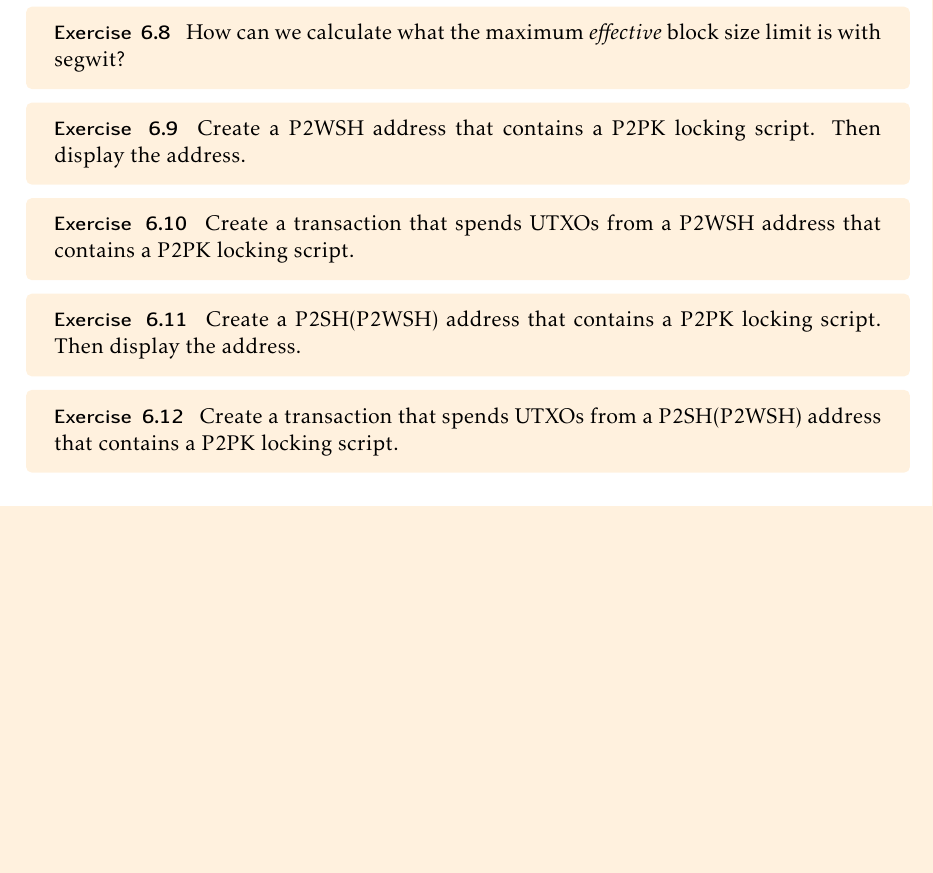
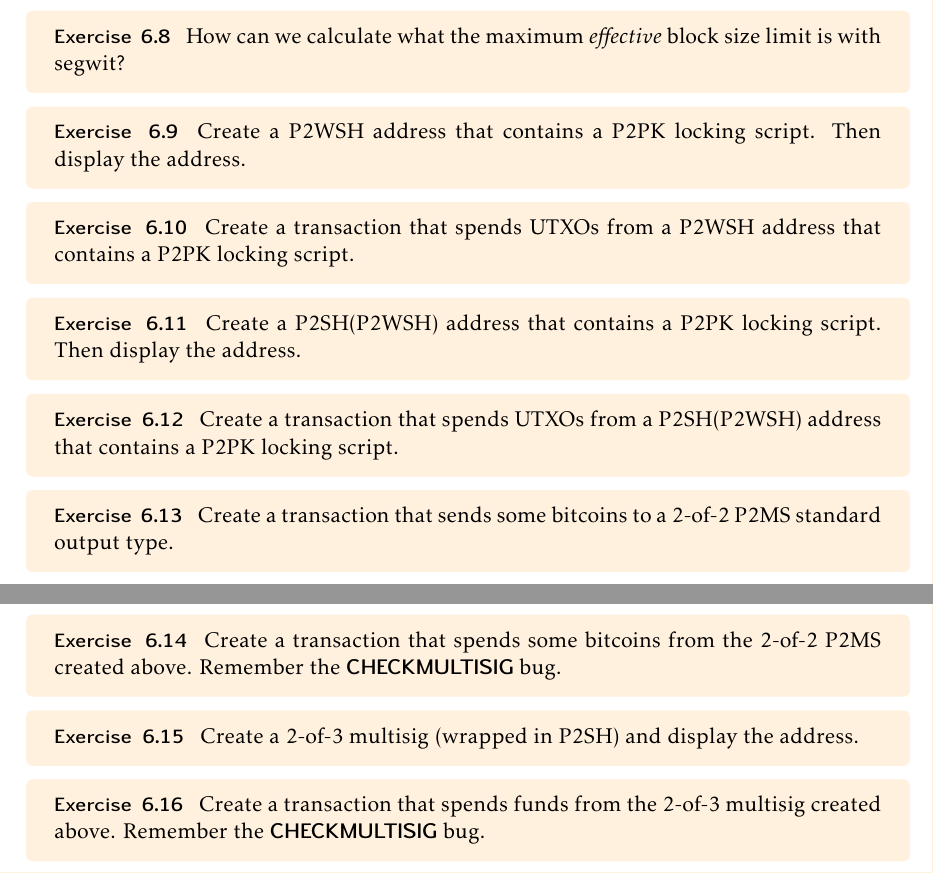
Before and after one commit to karask/bitcoin-textbook, a LaTeX thesis (bitcoin-textbook.tex, which reads scripting.tex): part of page 67 of 68 before the commit and two parts of pages 67 and 68 of 69 after it, the two joined at a grey line, cut so that both start at the same text, the shorter picture padded with empty space. Compiled offline with pdfLaTeX.

Commit message:
added P2MS section and corresponding exercises

```diff
--- a/scripting.tex
+++ b/scripting.tex
@@ -974,3 +990,19 @@ Create a P2SH(P2WSH) address that contains a P2PK locking script. Then display t
 \begin{exercise}
 Create a transaction that spends UTXOs from a P2SH(P2WSH) address that contains a P2PK locking script.
 \end{exercise}
+
+\begin{exercise}
+Create a transaction that sends some bitcoins to a 2-of-2 P2MS standard output type.
+\end{exercise}
+
+\begin{exercise}
+Create a transaction that spends some bitcoins from the 2-of-2 P2MS created above. Remember the \keyword{CHECKMULTISIG} bug.
+\end{exercise}
+
+\begin{exercise}
+Create a 2-of-3 multisig (wrapped in P2SH) and display the address.
+\end{exercise}
+
+\begin{exercise}
+Create a transaction that spends funds from the 2-of-3 multisig created above. Remember the \keyword{CHECKMULTISIG} bug.
+\end{exercise}
```
Also changed, not shown: bitcoin-textbook.pdf, scripting.tex (16 more changed lines).
